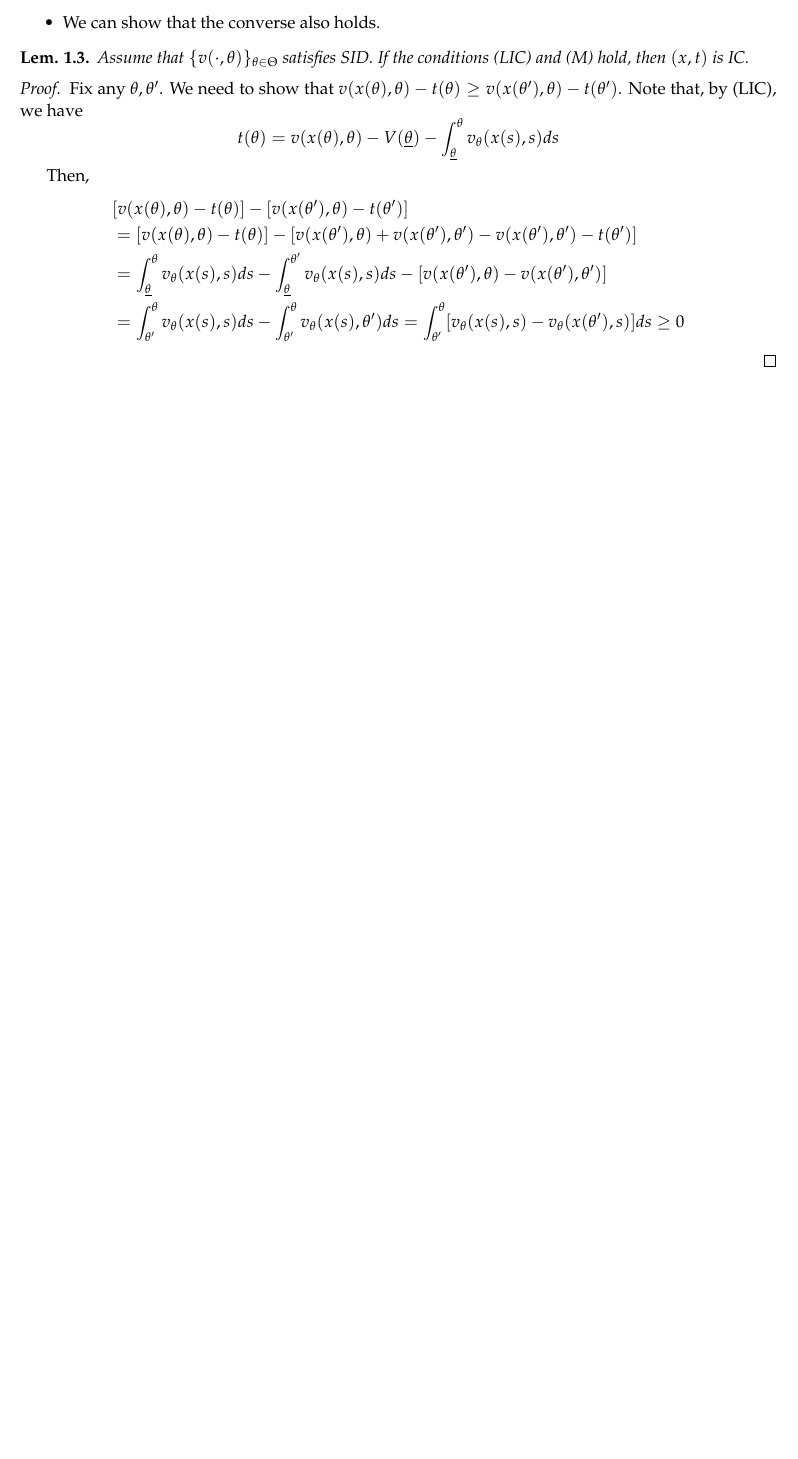
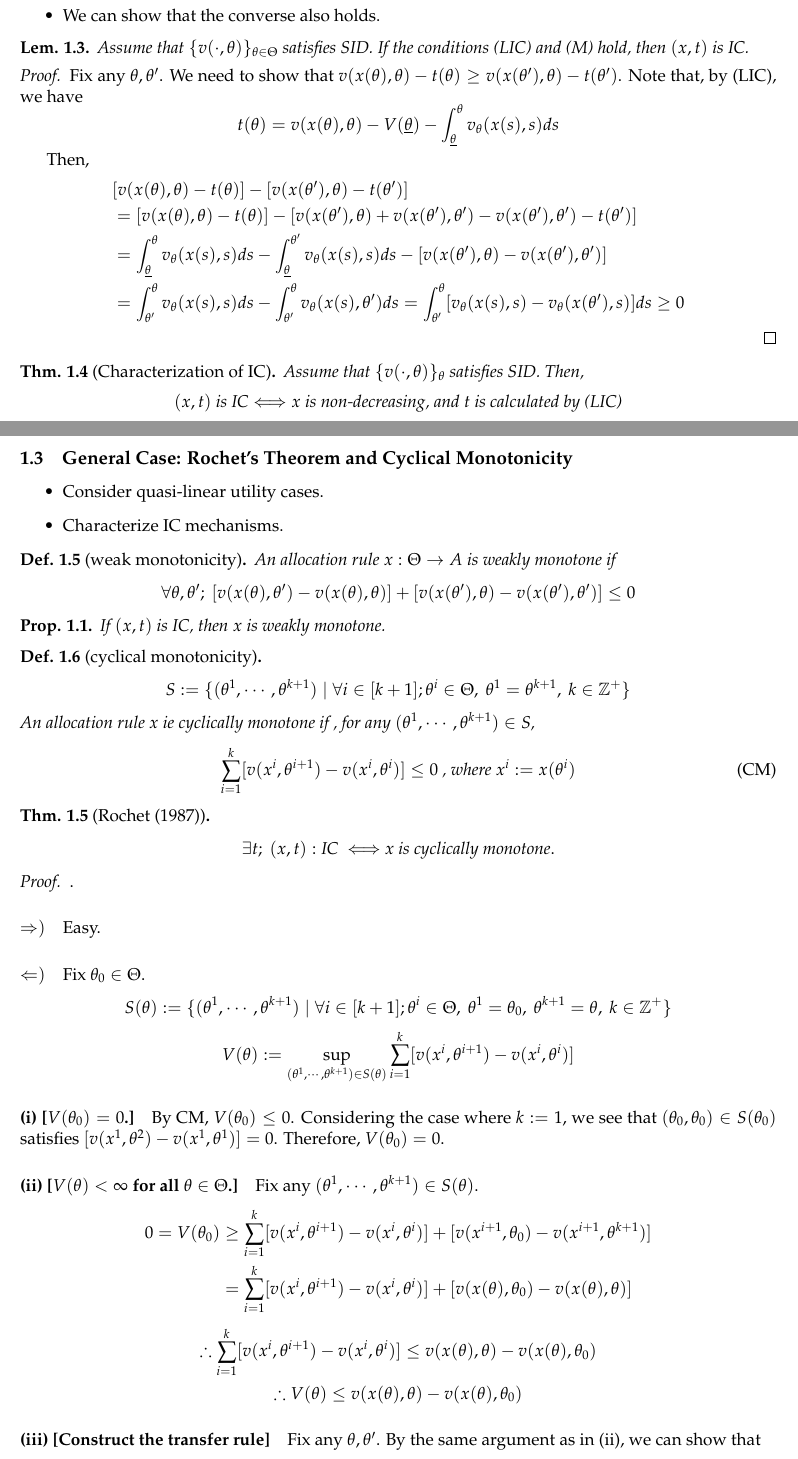
Before and after one commit to okuchap/notes-econ, a LaTeX document (notes/Valimaki_MD/valimaki_md.tex): part of page 4 of 4 before the commit and two parts of pages 4 and 5 of 5 after it, the two joined at a grey line, cut so that both start at the same text, the shorter picture padded with empty space. Compiled offline with pdfLaTeX.

```diff
--- a/notes/Valimaki_MD/valimaki_md.tex
+++ b/notes/Valimaki_MD/valimaki_md.tex
@@ -397,3 +406,79 @@
 	\end{align*}
 \end{proof}
 
+\begin{thm}[Characterization of IC]
+	Assume that $\{v(\cdot, \theta)\}_\theta$ satisfies SID. Then,
+	\[
+	\text{$(x, t)$ is IC} \equi \text{$x$ is non-decreasing, and $t$ is calculated by (LIC)}
+	\]
+\end{thm}
+
+
+%%%
+\subsection{General Case: Rochet's Theorem and Cyclical Monotonicity}
+\begin{itemize}
+	\item Consider quasi-linear utility cases.
+	\item Characterize IC mechanisms.
+\end{itemize}
+
+\begin{df}[weak monotonicity]
+	An allocation rule $x: \Theta \to A$ is weakly monotone if
+	\[
+	\forall \theta, \theta' ; \ [v(x(\theta), \theta') - v(x(\theta), \theta)]  + [v(x(\theta'), \theta) - v(x(\theta'), \theta')] \leq 0
+	\]
+\end{df}
+
+\begin{prop}
+	If $(x,t)$ is IC, then $x$ is weakly monotone.
+\end{prop}
+
+\begin{df}[cyclical monotonicity]
+	\[
+	S := \{(\theta^1, \cdots, \theta^{k+1}) \mid \forall i \in [k+1]; \theta^i \in \Theta, \ \theta^1 = \theta^{k+1}, \ k \in \Z^+ \}
+	\]
+	An allocation rule $x$ ie cyclically monotone if
+	, for any $(\theta^1, \cdots, \theta^{k+1}) \in S$,
+	\begin{equation}
+		\sum_{i=1}^k [v(x^{i}, \theta^{i+1}) - v(x^{i}, \theta^{i})] \leq 0
+		\text{ , where $x^i := x(\theta^i)$}
+		\tag{CM} \label{cm}
+	\end{equation}
+\end{df}
+
+\begin{thm}[Rochet (1987)]
+	\[
+	\exists t; \ (x,t): \text{IC } \equi \text{x is cyclically monotone}.
+	\]
+\end{thm}
+
+\begin{proof}.
+\paragraph{$\Rightarrow)$} Easy.
+\paragraph{$\Leftarrow)$}
+	Fix $\theta_0 \in \Theta$.
+	\[
+	S(\theta) := \{(\theta^1, \cdots, \theta^{k+1}) \mid \forall i \in [k+1]; \theta^i \in \Theta, \ \theta^1 = \theta_0, \ \theta^{k+1} = \theta, \ k \in \Z^+ \}
+	\]
+	\[
+	V(\theta) := \sup_{(\theta^1, \cdots, \theta^{k+1}) \in S(\theta)} \sum_{i=1}^k [v(x^{i}, \theta^{i+1}) - v(x^{i}, \theta^{i})]
+	\]
+	\paragraph{(i) [$V(\theta_0) = 0$.]} By CM, $V(\theta_0) \leq 0$. Considering the case where $k := 1$, we see that $(\theta_0, \theta_0) \in S(\theta_0)$ satisfies $[v(x^1, \theta^2) - v(x^1, \theta^1)] = 0$. Therefore, $V(\theta_0) = 0$.
+
+	\paragraph{(ii) [$V(\theta) < \infty$ for all $\theta \in \Theta$.]} Fix any $(\theta^1, \cdots, \theta^{k+1}) \in S(\theta)$.
+	\begin{align*}
+		0 = V(\theta_0)
+		&\geq \sum_{i=1}^k [v(x^{i}, \theta^{i+1}) - v(x^{i}, \theta^{i})] + [v(x^{i+1}, \theta_0) - v(x^{i+1}, \theta^{k+1})] \\
+		&= \sum_{i=1}^k [v(x^{i}, \theta^{i+1}) - v(x^{i}, \theta^{i})] + [v(x(\theta), \theta_0) - v(x(\theta), \theta)]
+	\end{align*}
+	\[
+	\therefore
+		\sum_{i=1}^k [v(x^{i}, \theta^{i+1}) - v(x^{i}, \theta^{i})]
+		\leq v(x(\theta), \theta) - v(x(\theta), \theta_0)
+	\]
+	\[
+	\therefore
+		V(\theta)
+		\leq v(x(\theta), \theta) - v(x(\theta), \theta_0)
+	\]
+
+	\paragraph{(iii) [Construct the transfer rule]}
+	Fix any $\theta, \theta'$. By the same argument as in (ii), we can show that
```
Also changed, not shown: README.md, notes-math/README.md (added), notes/Valimaki_MD/valimaki_md.pdf, notes/Valimaki_MD/valimaki_md.tex (29 more changed lines).
